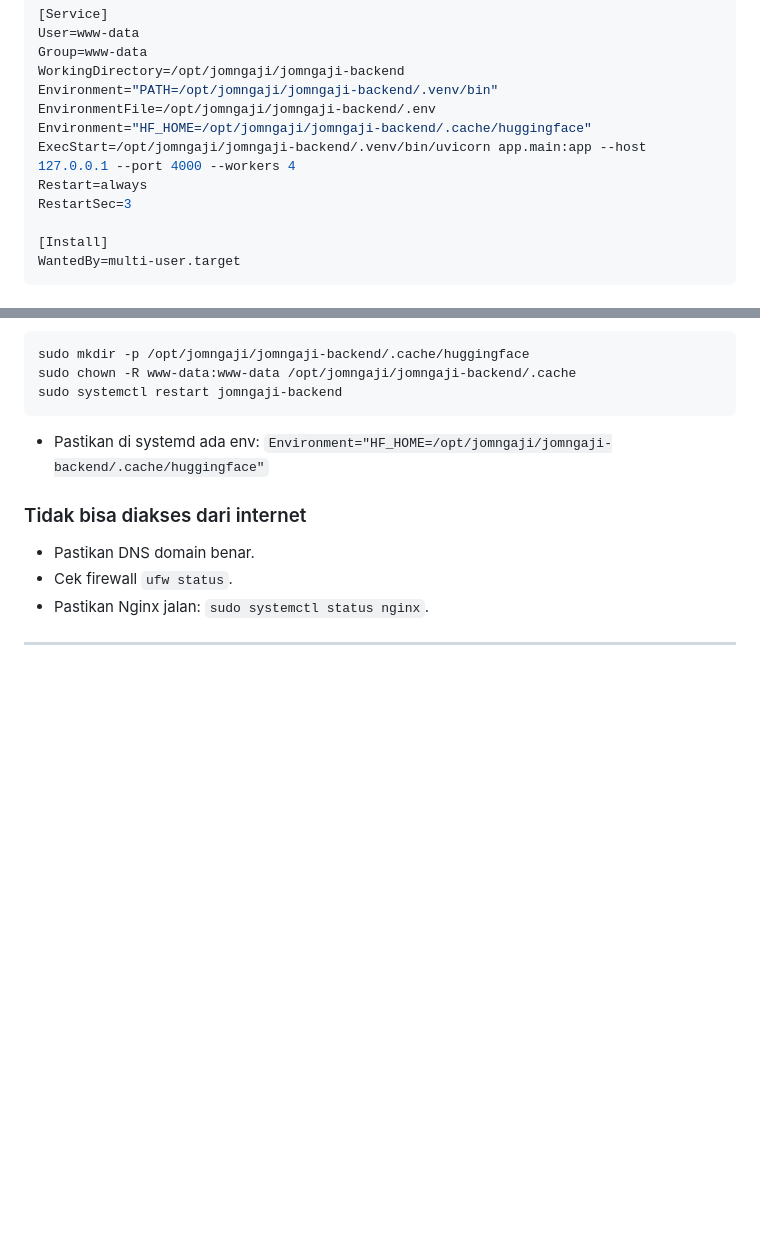
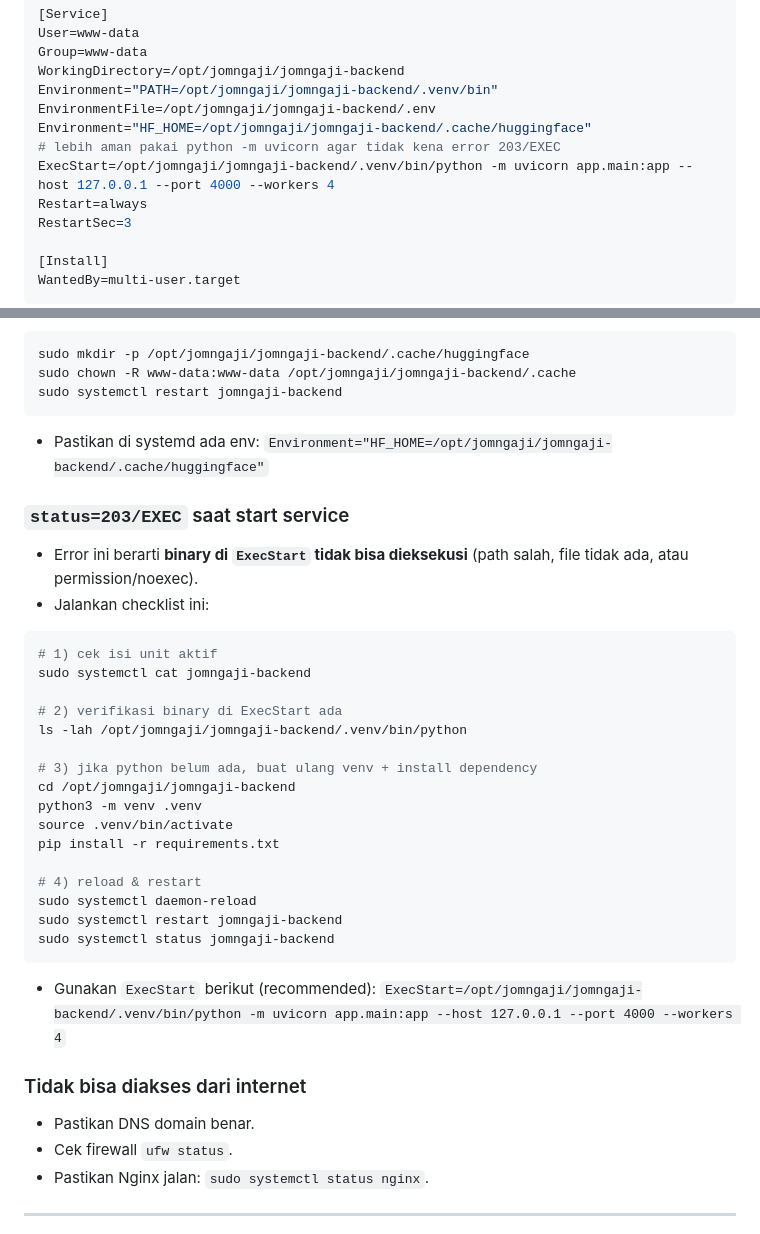
Before and after one commit to alfhian/jomngaji, a Markdown page: jomngaji-backend/CLOUD_DEPLOYMENT_GUIDE.md, 2 parts joined by grey strips. GitHub-like rendering; blank space fills up the shorter version.

Commit message:
Add systemd 203/EXEC troubleshooting and safer ExecStart

````diff
--- a/jomngaji-backend/CLOUD_DEPLOYMENT_GUIDE.md
+++ b/jomngaji-backend/CLOUD_DEPLOYMENT_GUIDE.md
@@ -129,7 +129,8 @@ WorkingDirectory=/opt/jomngaji/jomngaji-backend
 Environment="PATH=/opt/jomngaji/jomngaji-backend/.venv/bin"
 EnvironmentFile=/opt/jomngaji/jomngaji-backend/.env
 Environment="HF_HOME=/opt/jomngaji/jomngaji-backend/.cache/huggingface"
-ExecStart=/opt/jomngaji/jomngaji-backend/.venv/bin/uvicorn app.main:app --host 127.0.0.1 --port 4000 --workers 4
+# lebih aman pakai python -m uvicorn agar tidak kena error 203/EXEC
+ExecStart=/opt/jomngaji/jomngaji-backend/.venv/bin/python -m uvicorn app.main:app --host 127.0.0.1 --port 4000 --workers 4
 Restart=always
 RestartSec=3
 
@@ -257,6 +258,30 @@ sudo systemctl restart jomngaji-backend
 - Pastikan di systemd ada env:
   `Environment="HF_HOME=/opt/jomngaji/jomngaji-backend/.cache/huggingface"`
 
+### `status=203/EXEC` saat start service
+- Error ini berarti **binary di `ExecStart` tidak bisa dieksekusi** (path salah, file tidak ada, atau permission/noexec).
+- Jalankan checklist ini:
+```bash
+# 1) cek isi unit aktif
+sudo systemctl cat jomngaji-backend
+
+# 2) verifikasi binary di ExecStart ada
+ls -lah /opt/jomngaji/jomngaji-backend/.venv/bin/python
+
+# 3) jika python belum ada, buat ulang venv + install dependency
+cd /opt/jomngaji/jomngaji-backend
+python3 -m venv .venv
+source .venv/bin/activate
+pip install -r requirements.txt
+
+# 4) reload & restart
+sudo systemctl daemon-reload
+sudo systemctl restart jomngaji-backend
+sudo systemctl status jomngaji-backend
+```
+- Gunakan `ExecStart` berikut (recommended):
+  `ExecStart=/opt/jomngaji/jomngaji-backend/.venv/bin/python -m uvicorn app.main:app --host 127.0.0.1 --port 4000 --workers 4`
+
 ### Tidak bisa diakses dari internet
 - Pastikan DNS domain benar.
 - Cek firewall `ufw status`.
````
